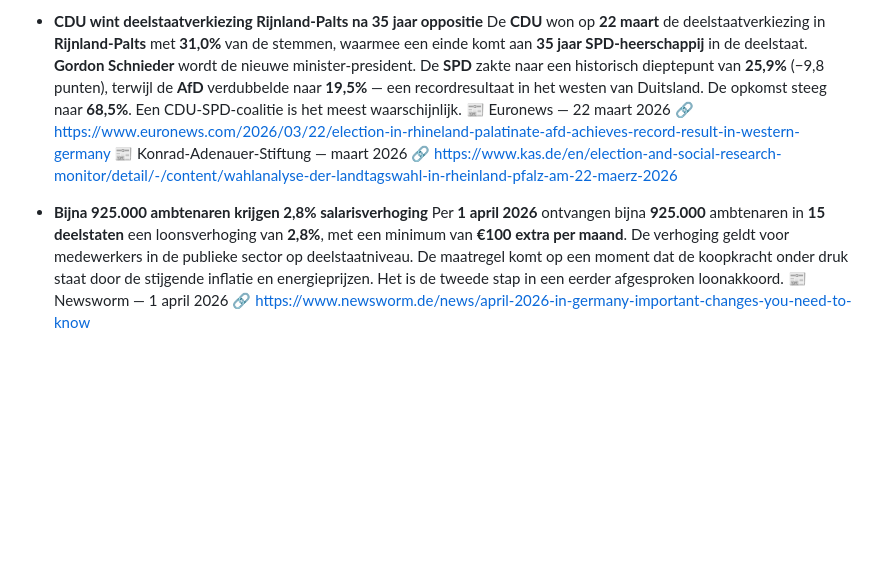
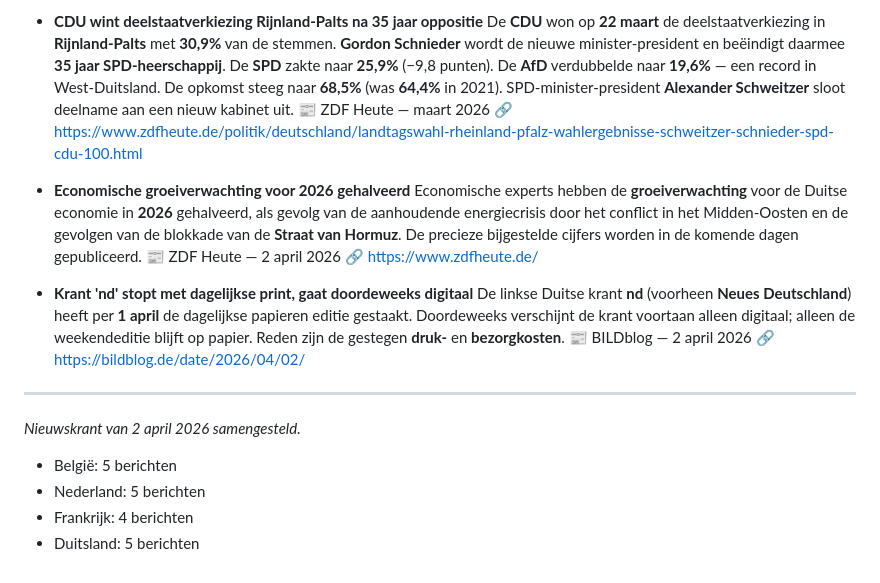
Before and after one commit to LeeLars/aanmelden-gs-tracking, a Markdown page: nieuwskrant-latest.md, the part around one of its changes. GitHub-like rendering; blank space fills up the shorter version.

Commit message:
nieuwskrant 2026-04-02
https://claude.ai/code/session_016kMxTMP6giEWShDUb3hRvC

```diff
--- a/nieuwskrant-latest.md
+++ b/nieuwskrant-latest.md
@@ -78,12 +117,23 @@
 
 - **CDU wint deelstaatverkiezing Rijnland-Palts na 35 jaar oppositie**
-  De **CDU** won op **22 maart** de deelstaatverkiezing in **Rijnland-Palts** met **31,0%** van de stemmen, waarmee een einde komt aan **35 jaar SPD-heerschappij** in de deelstaat. **Gordon Schnieder** wordt de nieuwe minister-president. De **SPD** zakte naar een historisch dieptepunt van **25,9%** (−9,8 punten), terwijl de **AfD** verdubbelde naar **19,5%** — een recordresultaat in het westen van Duitsland. De opkomst steeg naar **68,5%**. Een CDU-SPD-coalitie is het meest waarschijnlijk.
-  📰 Euronews — 22 maart 2026
-  🔗 https://www.euronews.com/2026/03/22/election-in-rhineland-palatinate-afd-achieves-record-result-in-western-germany
-  📰 Konrad-Adenauer-Stiftung — maart 2026
-  🔗 https://www.kas.de/en/election-and-social-research-monitor/detail/-/content/wahlanalyse-der-landtagswahl-in-rheinland-pfalz-am-22-maerz-2026
+  De **CDU** won op **22 maart** de deelstaatverkiezing in **Rijnland-Palts** met **30,9%** van de stemmen. **Gordon Schnieder** wordt de nieuwe minister-president en beëindigt daarmee **35 jaar SPD-heerschappij**. De **SPD** zakte naar **25,9%** (−9,8 punten). De **AfD** verdubbelde naar **19,6%** — een record in West-Duitsland. De opkomst steeg naar **68,5%** (was **64,4%** in 2021). SPD-minister-president **Alexander Schweitzer** sloot deelname aan een nieuw kabinet uit.
+  📰 ZDF Heute — maart 2026
+  🔗 https://www.zdfheute.de/politik/deutschland/landtagswahl-rheinland-pfalz-wahlergebnisse-schweitzer-schnieder-spd-cdu-100.html
 
-- **Bijna 925.000 ambtenaren krijgen 2,8% salarisverhoging**
-  Per **1 april 2026** ontvangen bijna **925.000** ambtenaren in **15 deelstaten** een loonsverhoging van **2,8%**, met een minimum van **€100 extra per maand**. De verhoging geldt voor medewerkers in de publieke sector op deelstaatniveau. De maatregel komt op een moment dat de koopkracht onder druk staat door de stijgende inflatie en energieprijzen. Het is de tweede stap in een eerder afgesproken loonakkoord.
-  📰 Newsworm — 1 april 2026
-  🔗 https://www.newsworm.de/news/april-2026-in-germany-important-changes-you-need-to-know
+- **Economische groeiverwachting voor 2026 gehalveerd**
+  Economische experts hebben de **groeiverwachting** voor de Duitse economie in **2026** gehalveerd, als gevolg van de aanhoudende energiecrisis door het conflict in het Midden-Oosten en de gevolgen van de blokkade van de **Straat van Hormuz**. De precieze bijgestelde cijfers worden in de komende dagen gepubliceerd.
+  📰 ZDF Heute — 2 april 2026
+  🔗 https://www.zdfheute.de/
+
+- **Krant 'nd' stopt met dagelijkse print, gaat doordeweeks digitaal**
+  De linkse Duitse krant **nd** (voorheen **Neues Deutschland**) heeft per **1 april** de dagelijkse papieren editie gestaakt. Doordeweeks verschijnt de krant voortaan alleen digitaal; alleen de weekendeditie blijft op papier. Reden zijn de gestegen **druk-** en **bezorgkosten**.
+  📰 BILDblog — 2 april 2026
+  🔗 https://bildblog.de/date/2026/04/02/
+
+---
+
+*Nieuwskrant van 2 april 2026 samengesteld.*
+- België: 5 berichten
+- Nederland: 5 berichten
+- Frankrijk: 4 berichten
+- Duitsland: 5 berichten
```
Also changed, not shown: other parts of nieuwskrant-latest.md (+89 -50 lines), 1 other file.
